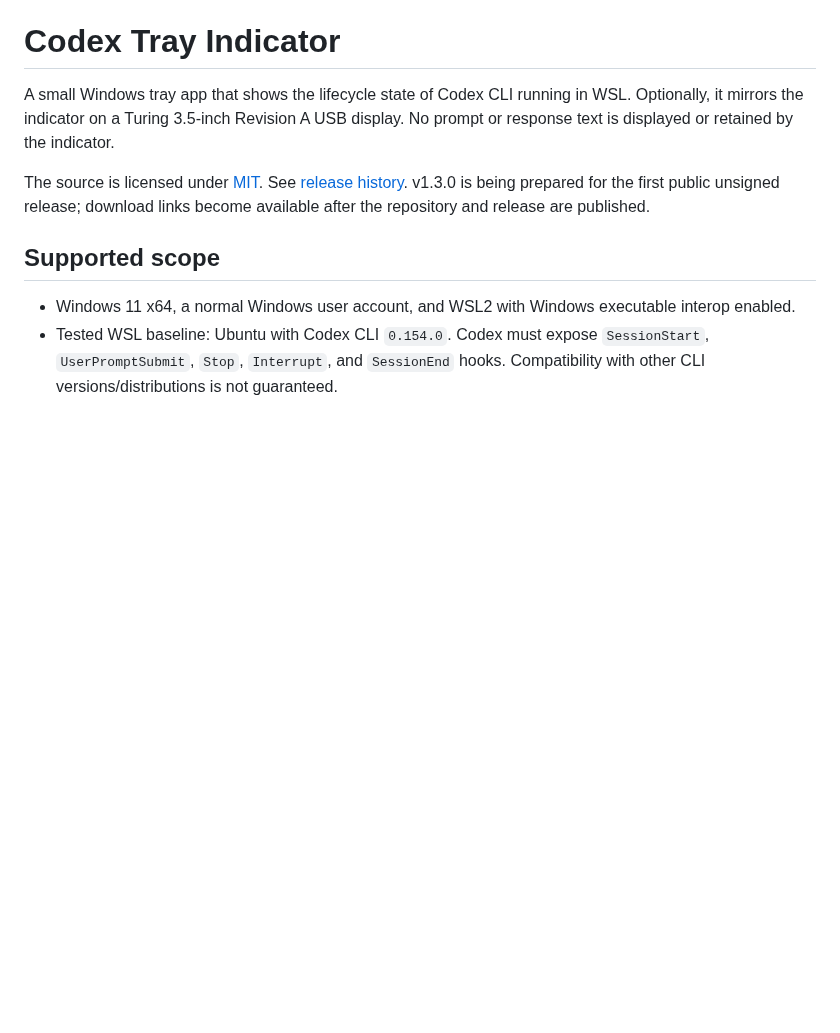
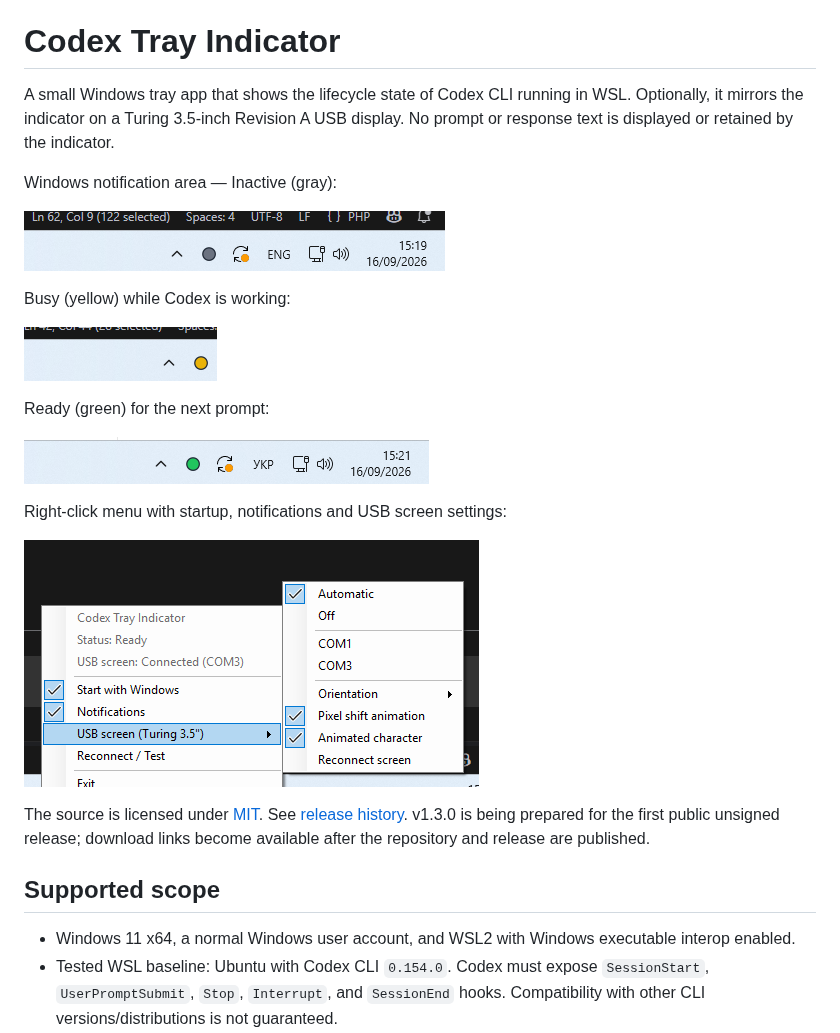
Before and after one commit to Nvgdsk/codex-tray-indicator, a Markdown page: README.md, the part around the change. Drawn GitHub-style; pictures changed too: docs/images/windows-tray-busy.png (added), docs/images/windows-tray-ready.png (added), docs/images/windows-tray-settings.png (added); blank space fills up the shorter version.

```diff
--- a/README.md
+++ b/README.md
@@ -5,6 +5,22 @@
 A small Windows tray app that shows the lifecycle state of Codex CLI running in WSL.
 Optionally, it mirrors the indicator on a Turing 3.5-inch Revision A USB display.
 No prompt or response text is displayed or retained by the indicator.
+
+Windows notification area — Inactive (gray):
+
+![Codex Tray Indicator inactive in the Windows notification area](docs/images/windows-tray.png)
+
+Busy (yellow) while Codex is working:
+
+![Codex Tray Indicator busy in the Windows notification area](docs/images/windows-tray-busy.png)
+
+Ready (green) for the next prompt:
+
+![Codex Tray Indicator ready in the Windows notification area](docs/images/windows-tray-ready.png)
+
+Right-click menu with startup, notifications and USB screen settings:
+
+![Codex Tray Indicator settings and USB screen menu](docs/images/windows-tray-settings.png)
 
 The source is licensed under [MIT](LICENSE). See [release history](CHANGELOG.md).
 v1.3.0 is being prepared for the first public unsigned release; download links become
```
Also changed, not shown: README.uk.md (+16 -0 lines).
